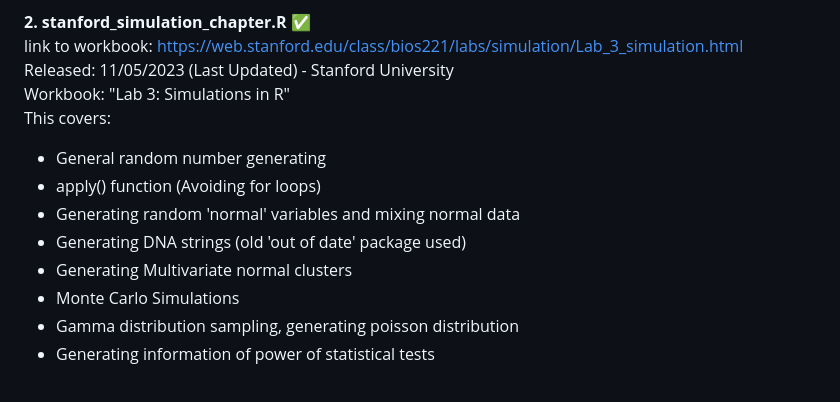
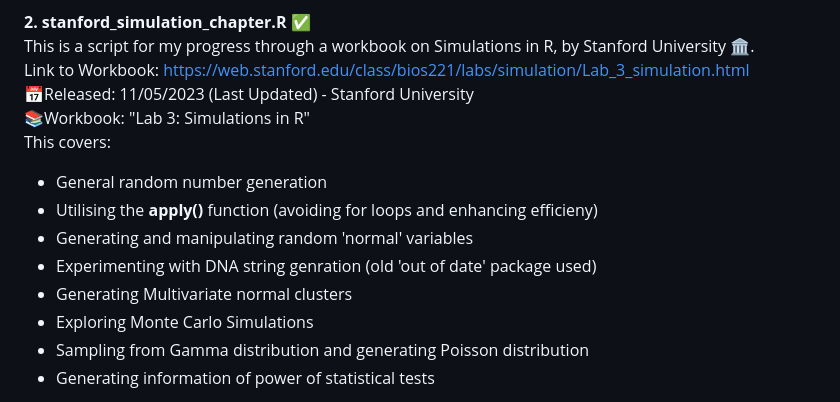
Before and after one commit to katherinemillar02/simulation-practise, a Markdown page: README.md, the part around the change. GitHub-like rendering.

```diff
--- a/README.md
+++ b/README.md
@@ -17,17 +17,18 @@ In this script, I have covered the Simulation Chapter (Chapter 20) from the work
 - Random Sampling: taking from specified objects
 
 __2.__  **__stanford_simulation_chapter.R__** ✅
-link to workbook: https://web.stanford.edu/class/bios221/labs/simulation/Lab_3_simulation.html
-Released: 11/05/2023 (Last Updated) - Stanford University
-Workbook: "Lab 3: Simulations in R"
+This is a script for my progress through a workbook on Simulations in R, by Stanford University 🏛️.
+Link to Workbook: https://web.stanford.edu/class/bios221/labs/simulation/Lab_3_simulation.html
+📅Released: 11/05/2023 (Last Updated) - Stanford University
+📚Workbook: "Lab 3: Simulations in R"
 This covers:
-- General random number generating
-- apply() function (Avoiding for loops)
-- Generating random 'normal' variables and mixing normal data
-- Generating DNA strings (old 'out of date' package used)
+- General random number generation
+- Utilising the **apply()** function (avoiding for loops and enhancing efficieny)
+- Generating and manipulating random 'normal' variables
+- Experimenting with DNA string genration (old 'out of date' package used)
 - Generating Multivariate normal clusters
-- Monte Carlo Simulations
-- Gamma distribution sampling, generating poisson distribution
+- Exploring Monte Carlo Simulations
+- Sampling from Gamma distribution and generating Poisson distribution
 - Generating information of power of statistical tests
 
 __3.__  **__parker_simulation_chapter.R__**
```
